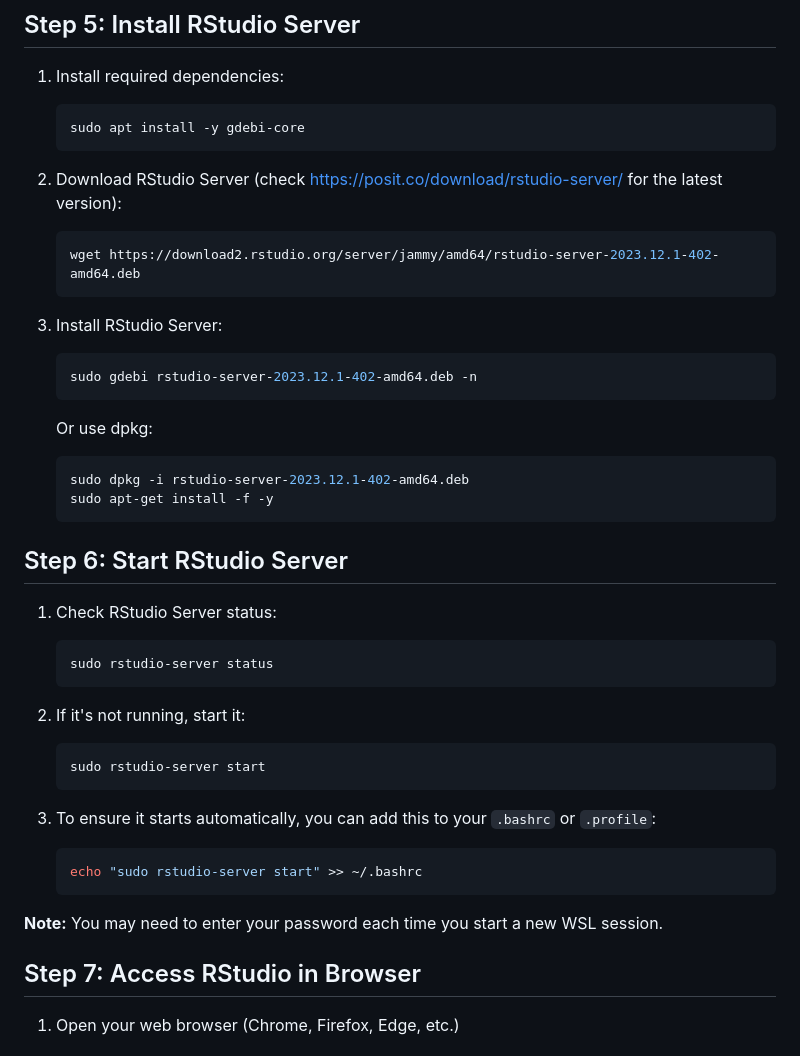
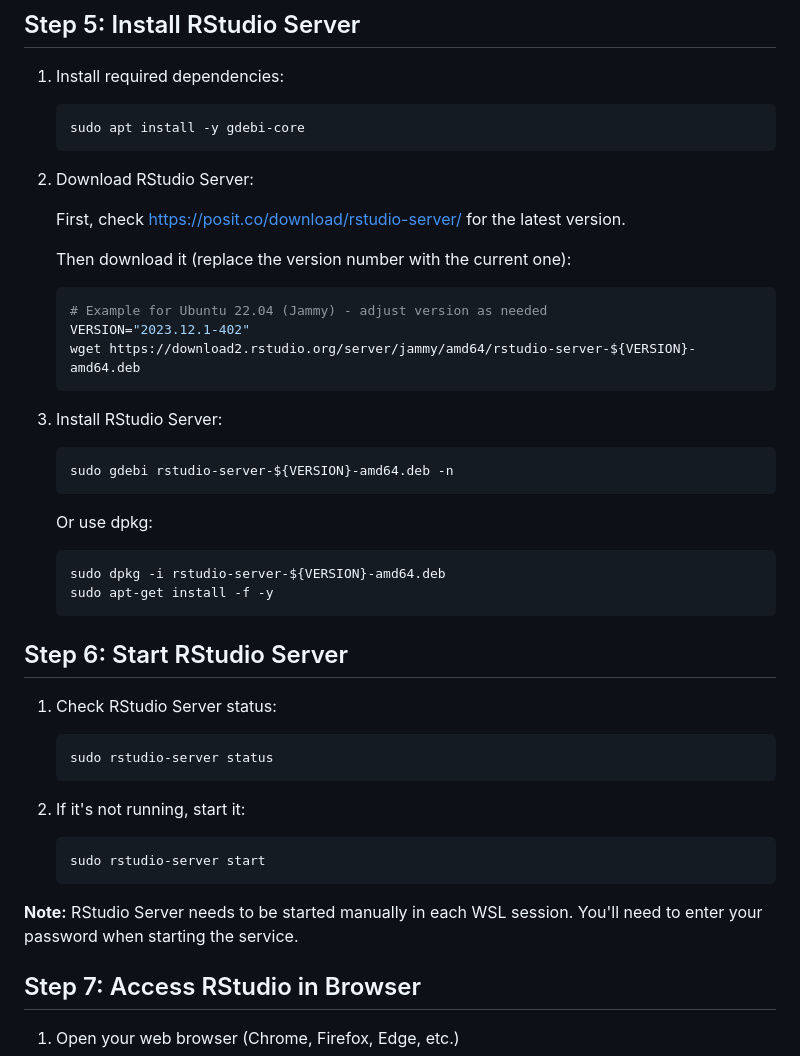
Before and after one commit to mateenshaikh/wsl_rstudio, a Markdown page: README.md, the part around one of its changes. Drawn GitHub-style.

````diff
--- a/README.md
+++ b/README.md
@@ -124,19 +124,25 @@ Once inside your Ubuntu terminal:
    sudo apt install -y gdebi-core
    ```
 
-2. Download RStudio Server (check https://posit.co/download/rstudio-server/ for the latest version):
+2. Download RStudio Server:
+
+   First, check https://posit.co/download/rstudio-server/ for the latest version.
+
+   Then download it (replace the version number with the current one):
    ```bash
-   wget https://download2.rstudio.org/server/jammy/amd64/rstudio-server-2023.12.1-402-amd64.deb
+   # Example for Ubuntu 22.04 (Jammy) - adjust version as needed
+   VERSION="2023.12.1-402"
+   wget https://download2.rstudio.org/server/jammy/amd64/rstudio-server-${VERSION}-amd64.deb
    ```
 
 3. Install RStudio Server:
    ```bash
-   sudo gdebi rstudio-server-2023.12.1-402-amd64.deb -n
+   sudo gdebi rstudio-server-${VERSION}-amd64.deb -n
    ```
 
    Or use dpkg:
    ```bash
-   sudo dpkg -i rstudio-server-2023.12.1-402-amd64.deb
+   sudo dpkg -i rstudio-server-${VERSION}-amd64.deb
    sudo apt-get install -f -y
    ```
 
@@ -152,12 +158,7 @@ Once inside your Ubuntu terminal:
    sudo rstudio-server start
    ```
 
-3. To ensure it starts automatically, you can add this to your `.bashrc` or `.profile`:
-   ```bash
-   echo "sudo rstudio-server start" >> ~/.bashrc
-   ```
-
-**Note:** You may need to enter your password each time you start a new WSL session.
+**Note:** RStudio Server needs to be started manually in each WSL session. You'll need to enter your password when starting the service.
 
 ## Step 7: Access RStudio in Browser
 
````
Also changed, not shown: other parts of README.md (+30 -0 lines).
